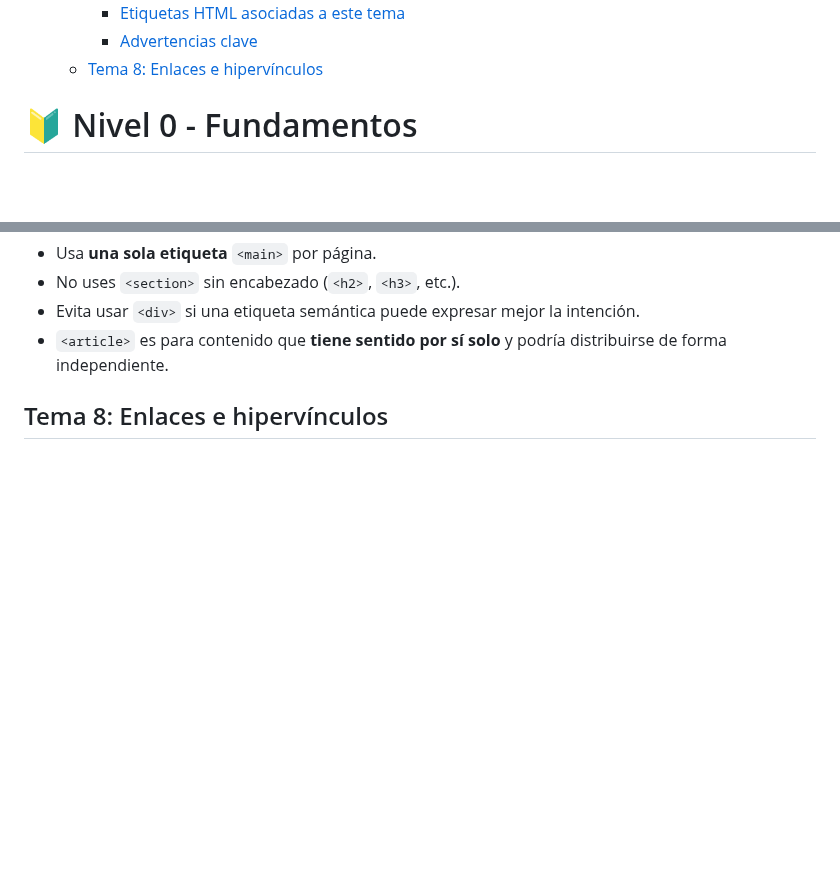
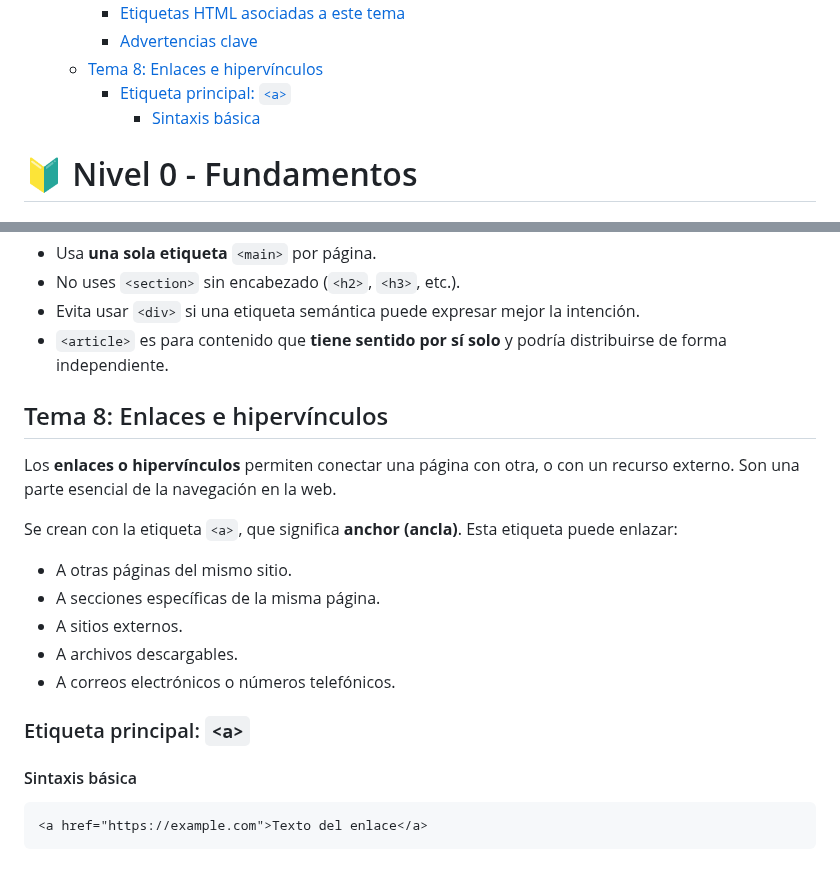
Before and after one commit to jcbalbdev/guia-html, a Markdown page: README.md, 2 parts joined by grey strips. Drawn GitHub-style; blank space fills up the shorter version.

Commit message:
Actualización automática: 2025-05-07 12:10:14

````diff
--- a/README.md
+++ b/README.md
@@ -31,6 +31,8 @@
     - [Etiquetas HTML asociadas a este tema](#etiquetas-html-asociadas-a-este-tema-4)
     - [Advertencias clave](#advertencias-clave-6)
   - [Tema 8: Enlaces e hipervínculos](#tema-8-enlaces-e-hipervínculos)
+    - [Etiqueta principal: `<a>`](#etiqueta-principal-a)
+      - [Sintaxis básica](#sintaxis-básica)
 
 
 
@@ -579,3 +581,21 @@ En lugar de usar <div> para todo, estas etiquetas semánticas indican la funció
 - `<article>` es para contenido que **tiene sentido por sí solo** y podría distribuirse de forma independiente.
 
 ## Tema 8: Enlaces e hipervínculos
+
+Los **enlaces o hipervínculos** permiten conectar una página con otra, o con un recurso externo. Son una parte esencial de la navegación en la web.
+
+Se crean con la etiqueta `<a>`, que significa **anchor (ancla)**. Esta etiqueta puede enlazar:
+
+- A otras páginas del mismo sitio.
+- A secciones específicas de la misma página.
+- A sitios externos.
+- A archivos descargables.
+- A correos electrónicos o números telefónicos.
+
+### Etiqueta principal: `<a>`
+
+#### Sintaxis básica
+
+```html
+<a href="https://example.com">Texto del enlace</a>
+```
````
